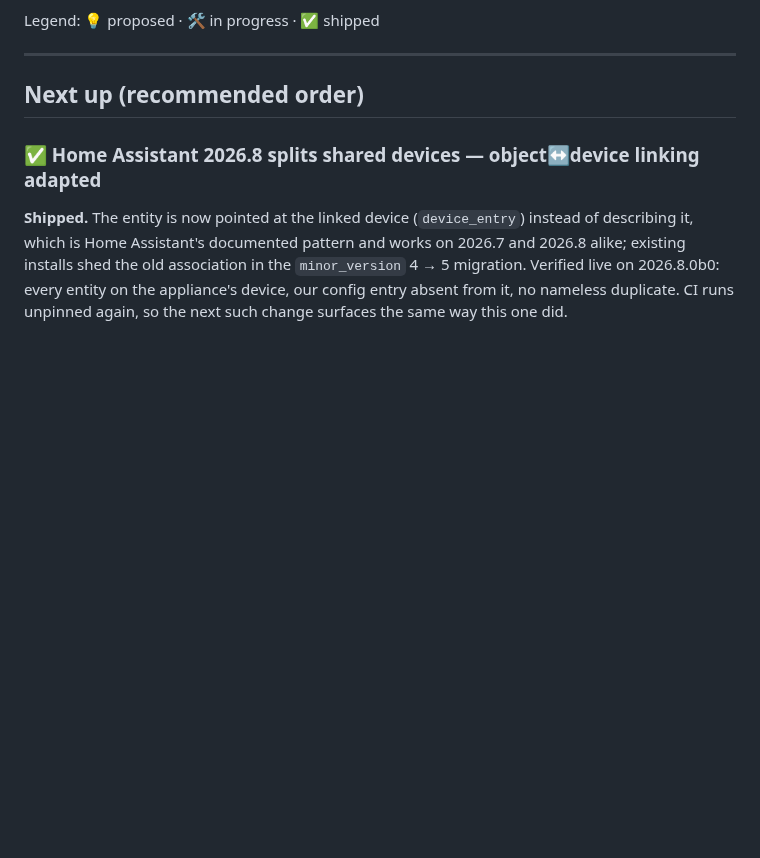
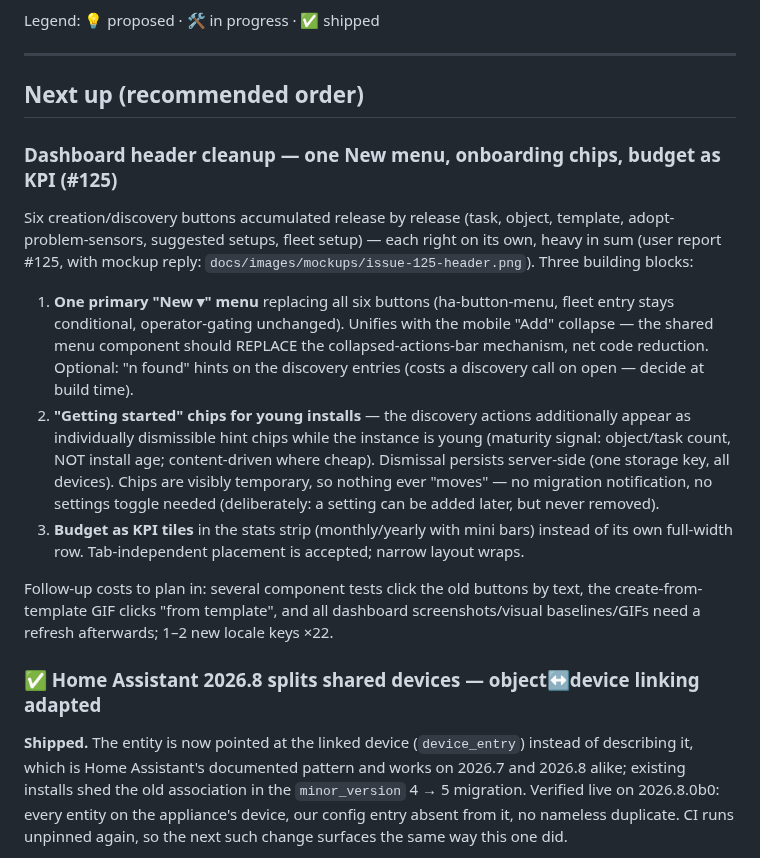
Before and after one commit to iluebbe/maintenance_supporter, a Markdown page: ROADMAP.md, the part around the change. Drawn GitHub-style; blank space fills up the shorter version.

Commit message:
docs(roadmap): dashboard header cleanup plan + mockup (#125)
One New menu replacing the six accumulated action buttons, dismissible
getting-started chips for young installs (maturity-signal driven, no
migration notification and no settings toggle by design), and budget as
KPI tiles in the stats strip. Mockup committed for the issue reply.

Co-Authored-By: Claude Fable 5 <noreply@anthropic.com>
Claude-Session: https://claude.ai/code/session_013kuCGZTtYQDiBSomLhUfq2

```diff
--- a/ROADMAP.md
+++ b/ROADMAP.md
@@ -10,6 +10,36 @@ Legend: 💡 proposed · 🛠️ in progress · ✅ shipped
 ---
 
 ## Next up (recommended order)
+
+### Dashboard header cleanup — one New menu, onboarding chips, budget as KPI (#125)
+
+Six creation/discovery buttons accumulated release by release (task, object,
+template, adopt-problem-sensors, suggested setups, fleet setup) — each right
+on its own, heavy in sum (user report #125, with mockup reply:
+`docs/images/mockups/issue-125-header.png`). Three building blocks:
+
+1. **One primary "New ▾" menu** replacing all six buttons (ha-button-menu,
+   fleet entry stays conditional, operator-gating unchanged). Unifies with
+   the mobile "Add" collapse — the shared menu component should REPLACE the
+   collapsed-actions-bar mechanism, net code reduction. Optional: "n found"
+   hints on the discovery entries (costs a discovery call on open — decide
+   at build time).
+2. **"Getting started" chips for young installs** — the discovery actions
+   additionally appear as individually dismissible hint chips while the
+   instance is young (maturity signal: object/task count, NOT install age;
+   content-driven where cheap). Dismissal persists server-side (one storage
+   key, all devices). Chips are visibly temporary, so nothing ever "moves"
+   — no migration notification, no settings toggle needed (deliberately:
+   a setting can be added later, but never removed).
+3. **Budget as KPI tiles** in the stats strip (monthly/yearly with mini
+   bars) instead of its own full-width row. Tab-independent placement is
+   accepted; narrow layout wraps.
+
+Follow-up costs to plan in: several component tests click the old buttons
+by text, the create-from-template GIF clicks "from template", and all
+dashboard screenshots/visual baselines/GIFs need a refresh afterwards;
+1–2 new locale keys ×22.
+
 
 ### ✅ Home Assistant 2026.8 splits shared devices — object↔device linking adapted
 
```
Also changed, not shown: docs/images/mockups/issue-125-header.png (added).
